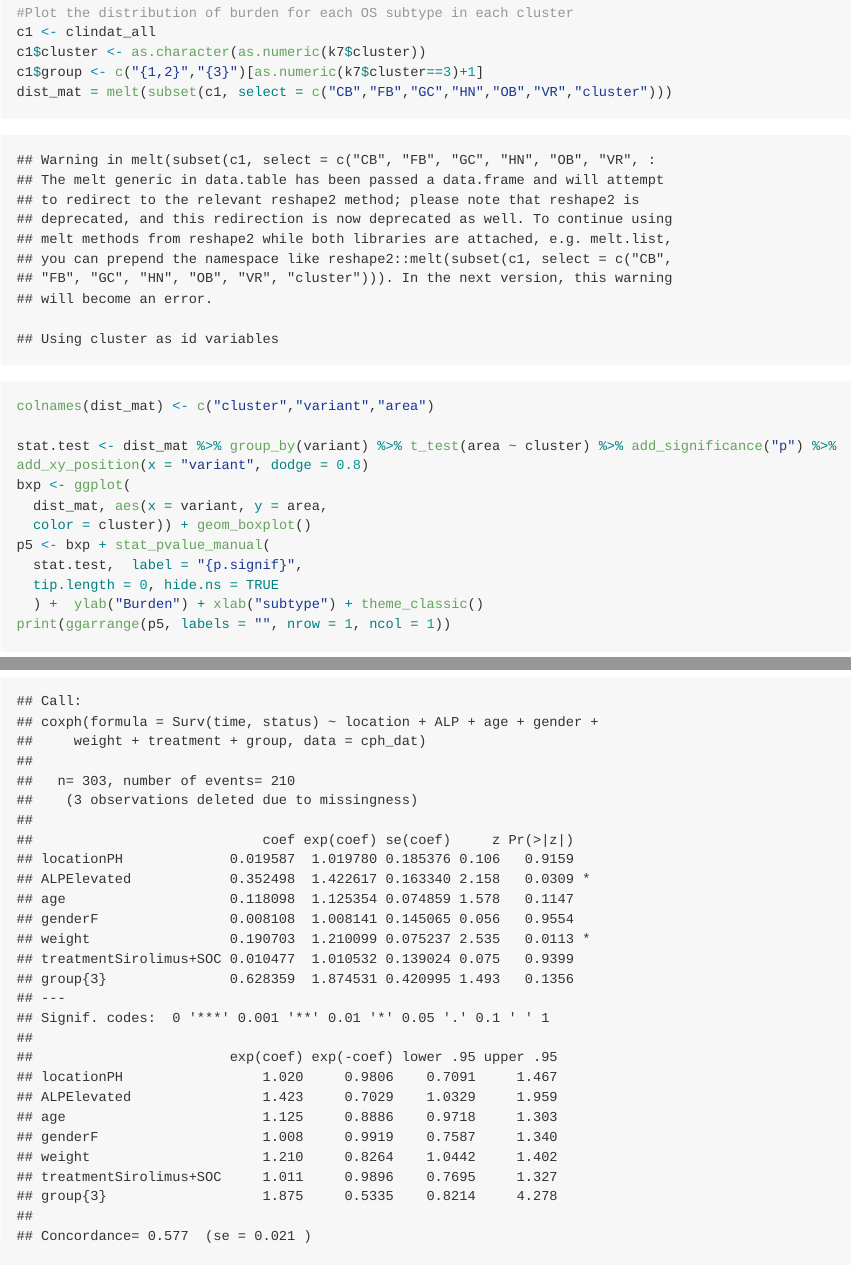
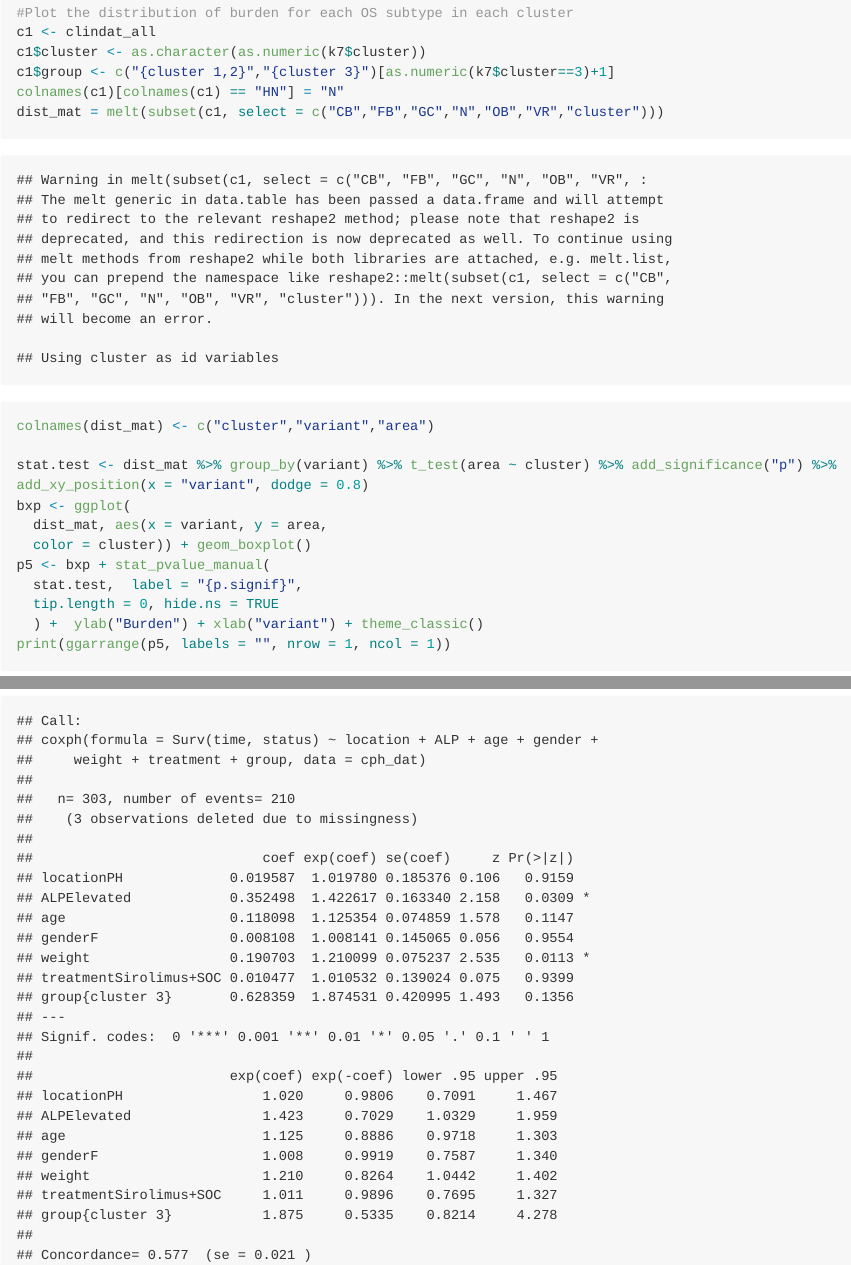
Before and after one commit to spatkar94/adversarialdogs, an R Markdown document (Survival_analysis.rmd): the page in a window 1100 px wide, from 5100 px down, and a second part further down, joined at a grey line. The pictures show the output file Survival_analysis.md that the author committed with the source, drawn offline in the style of GitHub; long lines of code are wrapped.

Commit message:
Add files via upload

````diff
--- a/Survival_analysis.rmd
+++ b/Survival_analysis.rmd
@@ -151,8 +151,9 @@ print(pp2)
 #Plot the distribution of burden for each OS subtype in each cluster
 c1 <- clindat_all
 c1$cluster <- as.character(as.numeric(k7$cluster))
-c1$group <- c("{1,2}","{3}")[as.numeric(k7$cluster==3)+1]
-dist_mat = melt(subset(c1, select = c("CB","FB","GC","HN","OB","VR","cluster")))
+c1$group <- c("{cluster 1,2}","{cluster 3}")[as.numeric(k7$cluster==3)+1]
+colnames(c1)[colnames(c1) == "HN"] = "N"
+dist_mat = melt(subset(c1, select = c("CB","FB","GC","N","OB","VR","cluster")))
 colnames(dist_mat) <- c("cluster","variant","area")
 
 stat.test <- dist_mat %>% group_by(variant) %>% t_test(area ~ cluster) %>% add_significance("p") %>% add_xy_position(x = "variant", dodge = 0.8)
@@ -162,7 +163,7 @@ bxp <- ggplot(
 p5 <- bxp + stat_pvalue_manual(
   stat.test,  label = "{p.signif}",
   tip.length = 0, hide.ns = TRUE
-  ) +  ylab("Burden") + xlab("subtype") + theme_classic()
+  ) +  ylab("Burden") + xlab("variant") + theme_classic()
 print(ggarrange(p5, labels = "", nrow = 1, ncol = 1))
 
 ```
````
Also changed, not shown: Survival_analysis.md.
